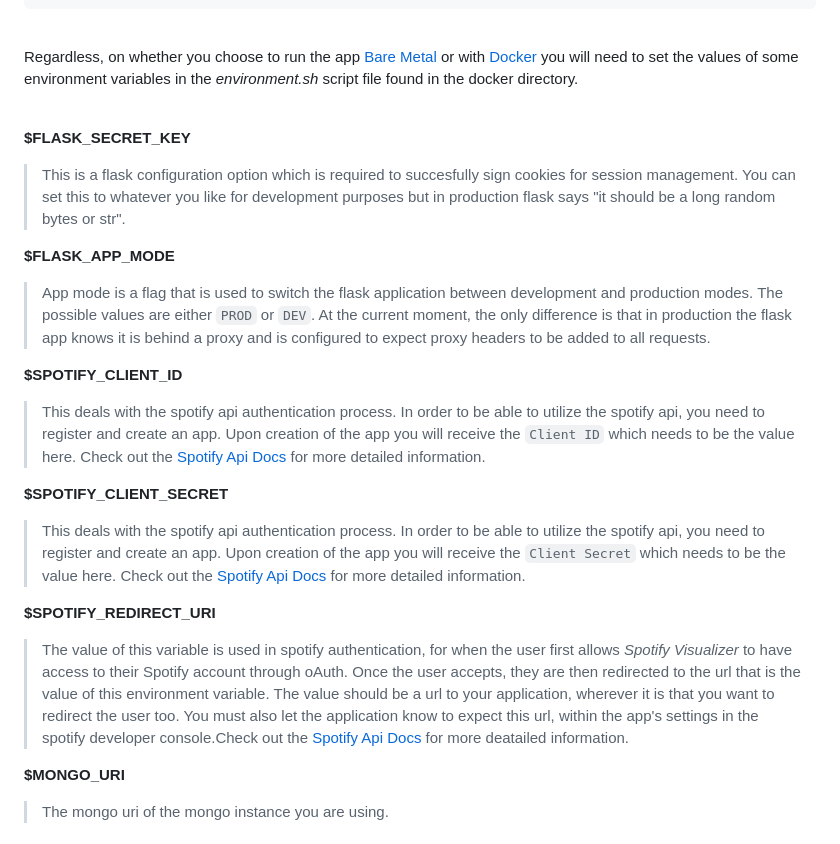
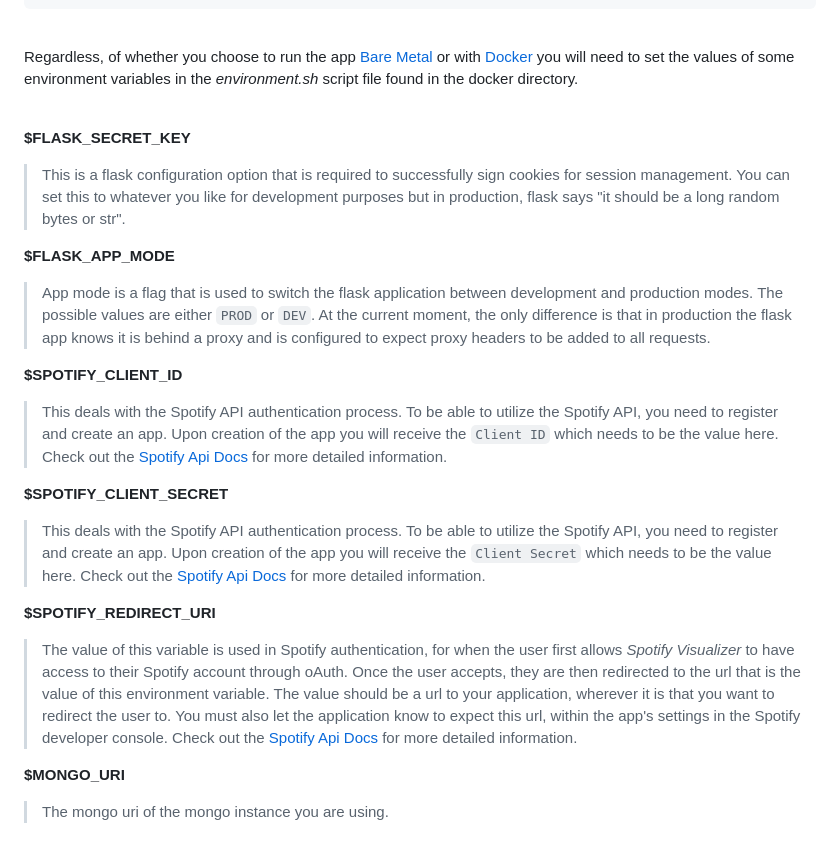
Before and after one commit to KShatZ/spotify-visualizer, a Markdown page: README.md, the part around the change printed below. Rendered like a GitHub page.

```diff
--- a/README.md
+++ b/README.md
@@ -81,13 +81,13 @@ export SPOTIFY_REDIRECT_URI="URL To Redirect After Spotify oAUTH"
 
 <br>
 
-Regardless, on whether you choose to run the app [Bare Metal](#bare-metal:) or with [Docker](#docker:) you will need to set the values of some environment variables in the *environment.sh* script file found in the docker directory.
+Regardless, of whether you choose to run the app [Bare Metal](#bare-metal:) or with [Docker](#docker:) you will need to set the values of some environment variables in the *environment.sh* script file found in the docker directory.
 
 <br>
 
 **$FLASK_SECRET_KEY**
 
->This is a flask configuration option which is required to succesfully sign cookies for session management. You can set this to whatever you like for development purposes but in production flask says "it should be a long random bytes or str".
+>This is a flask configuration option that is required to successfully sign cookies for session management. You can set this to whatever you like for development purposes but in production, flask says "it should be a long random bytes or str".
 
 **$FLASK_APP_MODE**
 
@@ -95,15 +95,15 @@ Regardless, on whether you choose to run the app [Bare Metal](#bare-metal:) or w
 
 **$SPOTIFY_CLIENT_ID**
 
->This deals with the spotify api authentication process. In order to be able to utilize the spotify api, you need to register and create an app. Upon creation of the app you will receive the `Client ID` which needs to be the value here. Check out the <a href="https://developer.spotify.com/documentation/web-api/tutorials/code-flow">Spotify Api Docs</a> for more detailed information.
+>This deals with the Spotify API authentication process. To be able to utilize the Spotify API, you need to register and create an app. Upon creation of the app you will receive the `Client ID` which needs to be the value here. Check out the <a href="https://developer.spotify.com/documentation/web-api/tutorials/code-flow">Spotify Api Docs</a> for more detailed information.
 
 **$SPOTIFY_CLIENT_SECRET**
 
-> This deals with the spotify api authentication process. In order to be able to utilize the spotify api, you need to register and create an app. Upon creation of the app you will receive the `Client Secret` which needs to be the value here. Check out the <a href="https://developer.spotify.com/documentation/web-api/tutorials/code-flow#:~:text=Value-,Authorization,-Required">Spotify Api Docs</a> for more detailed information.
+> This deals with the Spotify API authentication process. To be able to utilize the Spotify API, you need to register and create an app. Upon creation of the app you will receive the `Client Secret` which needs to be the value here. Check out the <a href="https://developer.spotify.com/documentation/web-api/tutorials/code-flow#:~:text=Value-,Authorization,-Required">Spotify Api Docs</a> for more detailed information.
 
 **$SPOTIFY_REDIRECT_URI**
 
->The value of this variable is used in spotify authentication, for when the user first allows *Spotify Visualizer* to have access to their Spotify account through oAuth. Once the user accepts, they are then redirected to the url that is the value of this environment variable. The value should be a url to your application, wherever it is that you want to redirect the user too. You must also let the application know to expect this url, within the app's settings in the spotify developer console.Check out the <a href="https://developer.spotify.com/documentation/web-api/tutorials/code-flow#:~:text=to%20code.-,redirect_uri,-Required">Spotify Api Docs</a> for more deatailed information.
+>The value of this variable is used in Spotify authentication, for when the user first allows *Spotify Visualizer* to have access to their Spotify account through oAuth. Once the user accepts, they are then redirected to the url that is the value of this environment variable. The value should be a url to your application, wherever it is that you want to redirect the user to. You must also let the application know to expect this url, within the app's settings in the Spotify developer console. Check out the <a href="https://developer.spotify.com/documentation/web-api/tutorials/code-flow#:~:text=to%20code.-,redirect_uri,-Required">Spotify Api Docs</a> for more detailed information.
 
 **$MONGO_URI**
 
```
Also changed, not shown: other parts of README.md (+8 -8 lines).
